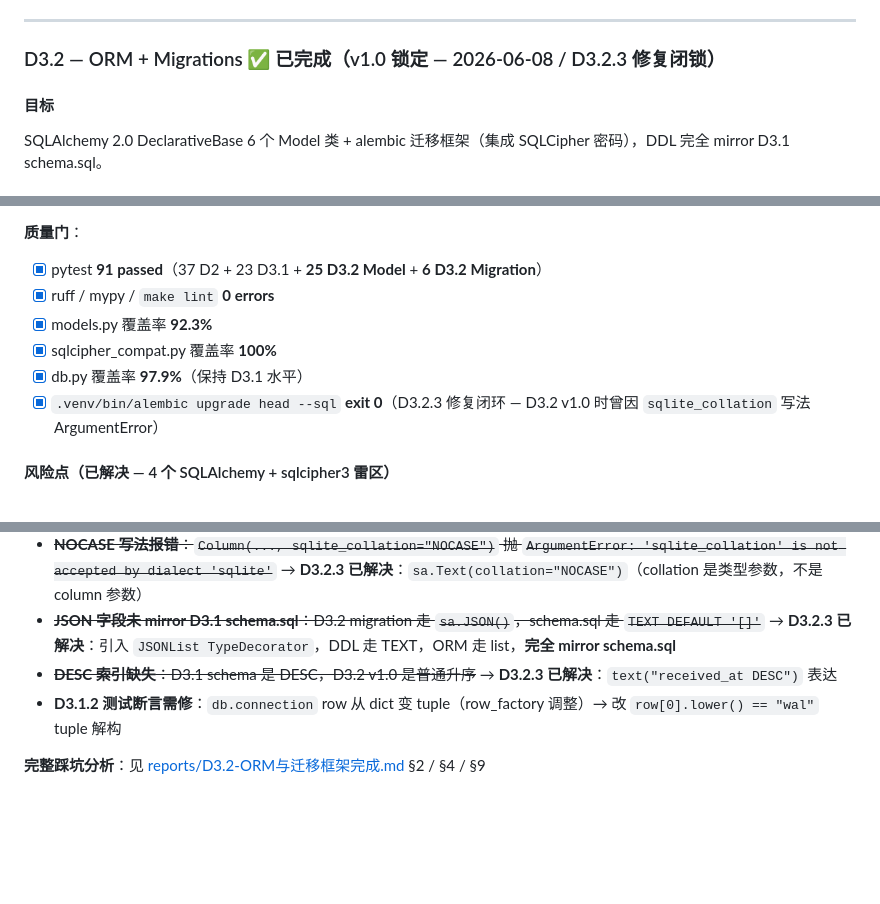
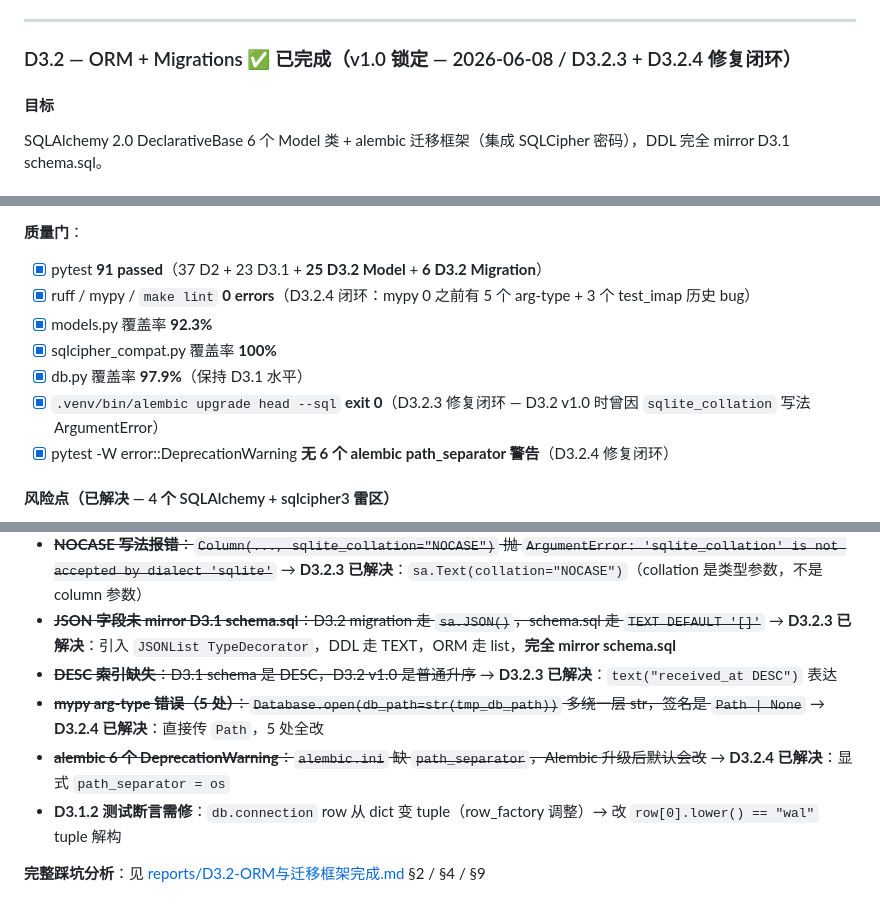
Before and after one commit to MrsP-W/PRY-1, a Markdown page: docs/week1-mvp.md, 3 parts joined by grey strips. GitHub-like rendering; blank space fills up the shorter version.

Commit message:
docs(week1-mvp): D3.2.4 mypy 阻塞闭环（任务清单 + 风险点 + 质量门）
D3.2.4 修复闭环后，3 处文档同步：
1. §D3.2 标题：v1.0 锁定 + D3.2.3 修复闭锁 → + D3.2.4 修复闭环
2. 任务清单加 3.2.4 行：mypy 5 arg-type + alembic 6 DeprecationWarning
3. 风险点段加 2 个 mypy/alembic 修复说明
4. 质量门加 mypy 0 + DeprecationWarning 0 闭环

质量门（5/5 全绿）：
  pytest 91 / ruff 0 / mypy 0 / make lint 0 / alembic --sql 0
  D3.2 v1.0 真正锁定。

```diff
--- a/docs/week1-mvp.md
+++ b/docs/week1-mvp.md
@@ -255,7 +255,7 @@ SQLCipher 加密 DB 封装 + 6 张表 schema + 完整测试覆盖。
 
 ---
 
-### D3.2 — ORM + Migrations ✅ 已完成（v1.0 锁定 — 2026-06-08 / D3.2.3 修复闭锁）
+### D3.2 — ORM + Migrations ✅ 已完成（v1.0 锁定 — 2026-06-08 / D3.2.3 + D3.2.4 修复闭环）
 
 #### 目标
 
@@ -296,11 +297,12 @@ SQLAlchemy 2.0 DeclarativeBase 6 个 Model 类 + alembic 迁移框架（集成 S
 **质量门**：
 
 - [x] pytest **91 passed**（37 D2 + 23 D3.1 + **25 D3.2 Model** + **6 D3.2 Migration**）
-- [x] ruff / mypy / `make lint` **0 errors**
+- [x] ruff / mypy / `make lint` **0 errors**（D3.2.4 闭环：mypy 0 之前有 5 个 arg-type + 3 个 test_imap 历史 bug）
 - [x] models.py 覆盖率 **92.3%**
 - [x] sqlcipher_compat.py 覆盖率 **100%**
 - [x] db.py 覆盖率 **97.9%**（保持 D3.1 水平）
 - [x] `.venv/bin/alembic upgrade head --sql` **exit 0**（D3.2.3 修复闭环 — D3.2 v1.0 时曾因 `sqlite_collation` 写法 ArgumentError）
+- [x] pytest -W error::DeprecationWarning **无 6 个 alembic path_separator 警告**（D3.2.4 修复闭环）
 
 #### 风险点（已解决 — 4 个 SQLAlchemy + sqlcipher3 雷区）
 
@@ -310,6 +312,8 @@ SQLAlchemy 2.0 DeclarativeBase 6 个 Model 类 + alembic 迁移框架（集成 S
 - ~~**NOCASE 写法报错**：`Column(..., sqlite_collation="NOCASE")` 抛 `ArgumentError: 'sqlite_collation' is not accepted by dialect 'sqlite'`~~ → **D3.2.3 已解决**：`sa.Text(collation="NOCASE")`（collation 是类型参数，不是 column 参数）
 - ~~**JSON 字段未 mirror D3.1 schema.sql**：D3.2 migration 走 `sa.JSON()`，schema.sql 走 `TEXT DEFAULT '[]'`~~ → **D3.2.3 已解决**：引入 `JSONList TypeDecorator`，DDL 走 TEXT，ORM 走 list，**完全 mirror schema.sql**
 - ~~**DESC 索引缺失**：D3.1 schema 是 DESC，D3.2 v1.0 是普通升序~~ → **D3.2.3 已解决**：`text("received_at DESC")` 表达
+- ~~**mypy arg-type 错误（5 处）**：`Database.open(db_path=str(tmp_db_path))` 多绕一层 str，签名是 `Path | None`~~ → **D3.2.4 已解决**：直接传 `Path`，5 处全改
+- ~~**alembic 6 个 DeprecationWarning**：`alembic.ini` 缺 `path_separator`，Alembic 升级后默认会改~~ → **D3.2.4 已解决**：显式 `path_separator = os`
 - **D3.1.2 测试断言需修**：`db.connection` row 从 dict 变 tuple（row_factory 调整）→ 改 `row[0].lower() == "wal"` tuple 解构
 
 **完整踩坑分析**：见 [reports/D3.2-ORM与迁移框架完成.md](../../我的AI员工/reports/D3.2-ORM与迁移框架完成.md) §2 / §4 / §9
```
Also changed, not shown: other parts of docs/week1-mvp.md (+1 -0 lines).
